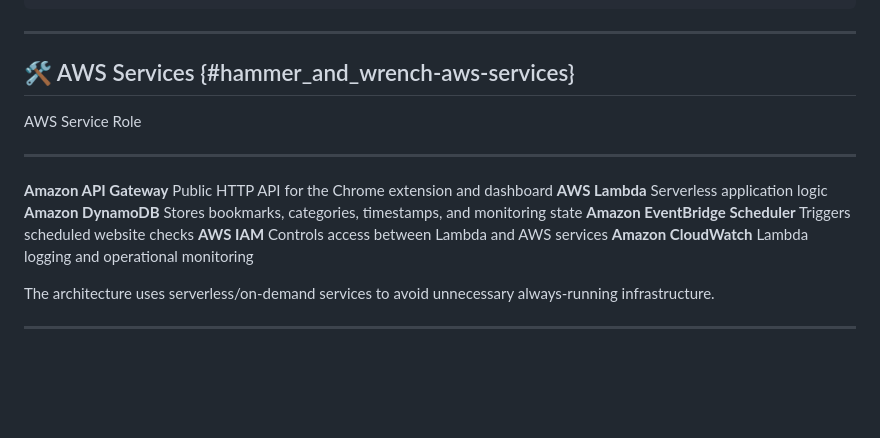
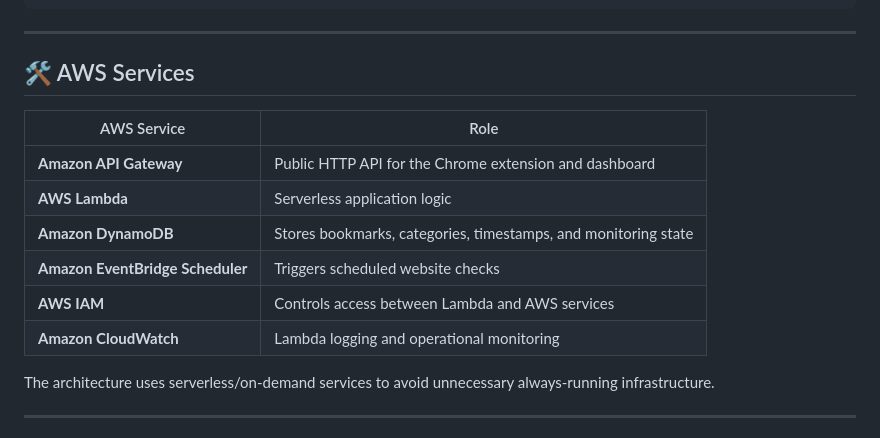
Before and after one commit to LuthiraPeiris/bookmark-change-tracker, a Markdown page: README.md, the part around the change. Rendered like a GitHub page; blank space fills up the shorter version.

Commit message:
Refactor AWS Services section to table format
Updated AWS services section to use a table format for better readability.

```diff
--- a/README.md
+++ b/README.md
@@ -223,16 +223,16 @@ stored locally in the browser.
 
 ------------------------------------------------------------------------
 
-## 🛠️ AWS Services {#hammer_and_wrench-aws-services}
+## 🛠️ AWS Services
 
-  AWS Service                        Role
-  ---------------------------------- ----------------------------------------------------------------
-  **Amazon API Gateway**             Public HTTP API for the Chrome extension and dashboard
-  **AWS Lambda**                     Serverless application logic
-  **Amazon DynamoDB**                Stores bookmarks, categories, timestamps, and monitoring state
-  **Amazon EventBridge Scheduler**   Triggers scheduled website checks
-  **AWS IAM**                        Controls access between Lambda and AWS services
-  **Amazon CloudWatch**              Lambda logging and operational monitoring
+| AWS Service | Role |
+| --- | --- |
+| **Amazon API Gateway** | Public HTTP API for the Chrome extension and dashboard |
+| **AWS Lambda** | Serverless application logic |
+| **Amazon DynamoDB** | Stores bookmarks, categories, timestamps, and monitoring state |
+| **Amazon EventBridge Scheduler** | Triggers scheduled website checks |
+| **AWS IAM** | Controls access between Lambda and AWS services |
+| **Amazon CloudWatch** | Lambda logging and operational monitoring |
 
 The architecture uses serverless/on-demand services to avoid unnecessary
 always-running infrastructure.
```
